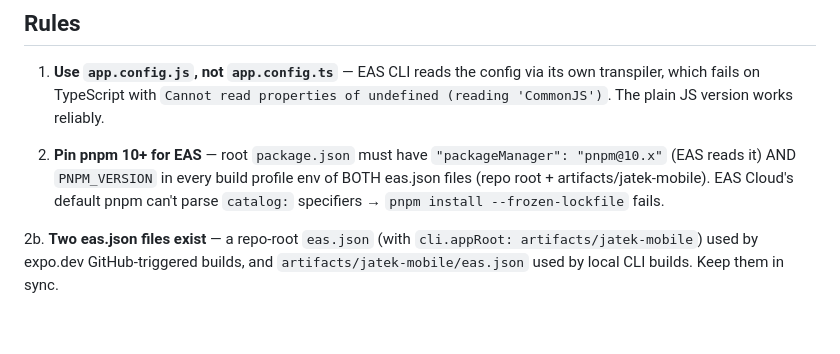
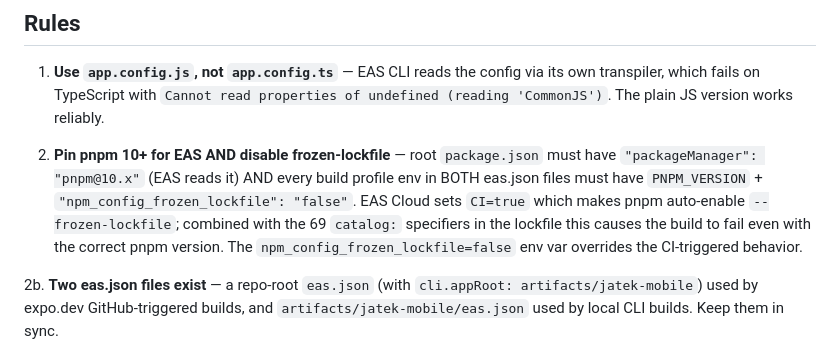
Before and after one commit to myjantesapp-gif/JatekAppSys, a Markdown page: .agents/memory/jatek-mobile-eas.md, the part around the change. Rendered like a GitHub page; blank space fills up the shorter version.

Commit message:
Update jatek mobile eas memory file
Replit-Commit-Author: Agent

```diff
--- a/.agents/memory/jatek-mobile-eas.md
+++ b/.agents/memory/jatek-mobile-eas.md
@@ -7,7 +7,7 @@ description: EAS build quirks for the jatek-mobile pnpm monorepo workspace — c
 
 1. **Use `app.config.js`, not `app.config.ts`** — EAS CLI reads the config via its own transpiler, which fails on TypeScript with `Cannot read properties of undefined (reading 'CommonJS')`. The plain JS version works reliably.
 
-2. **Pin pnpm 10+ for EAS** — root `package.json` must have `"packageManager": "pnpm@10.x"` (EAS reads it) AND `PNPM_VERSION` in every build profile env of BOTH eas.json files (repo root + artifacts/jatek-mobile). EAS Cloud's default pnpm can't parse `catalog:` specifiers → `pnpm install --frozen-lockfile` fails.
+2. **Pin pnpm 10+ for EAS AND disable frozen-lockfile** — root `package.json` must have `"packageManager": "pnpm@10.x"` (EAS reads it) AND every build profile env in BOTH eas.json files must have `PNPM_VERSION` + `"npm_config_frozen_lockfile": "false"`. EAS Cloud sets `CI=true` which makes pnpm auto-enable `--frozen-lockfile`; combined with the 69 `catalog:` specifiers in the lockfile this causes the build to fail even with the correct pnpm version. The `npm_config_frozen_lockfile=false` env var overrides the CI-triggered behavior.
 
 2b. **Two eas.json files exist** — a repo-root `eas.json` (with `cli.appRoot: artifacts/jatek-mobile`) used by expo.dev GitHub-triggered builds, and `artifacts/jatek-mobile/eas.json` used by local CLI builds. Keep them in sync.
 
```
